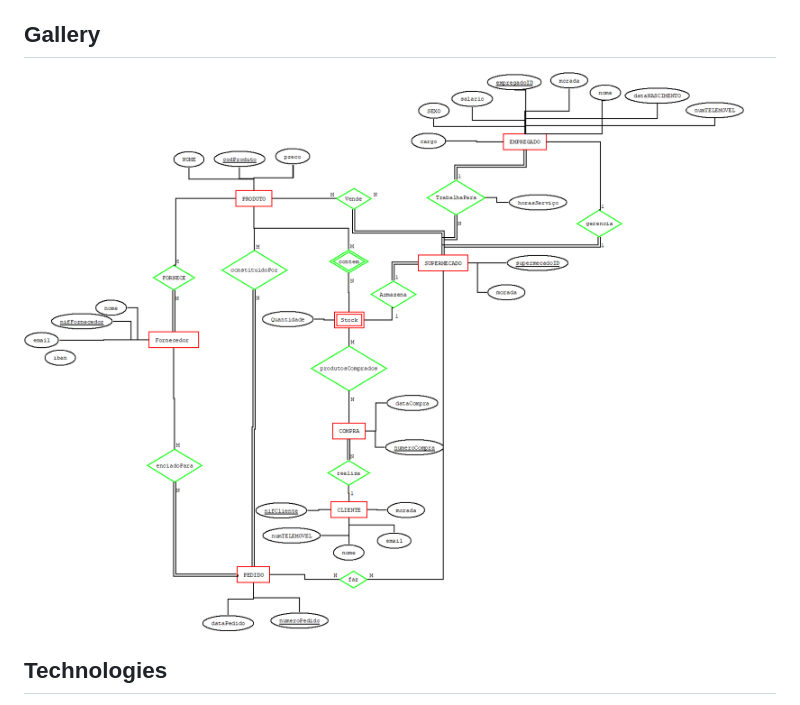
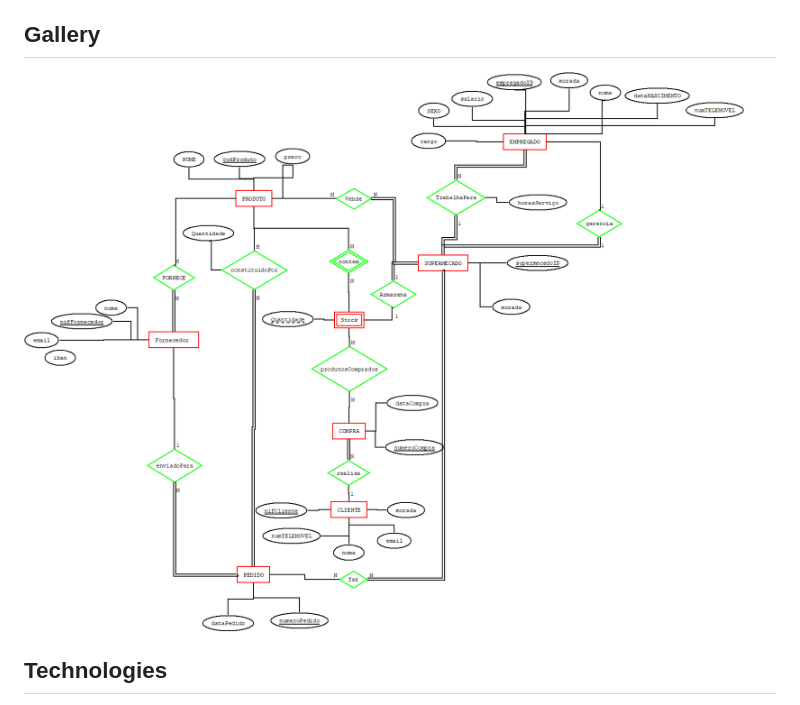
Before and after one commit to TCM23-SIBD-G03/M2, a Markdown page: README.md, the part around the change. GitHub-like rendering; pictures changed too: doc/rei/images/ModeloERSupermecado.png (added), doc/rei/images/ModeloER_Supermecado.png (deleted).

```diff
--- a/README.md
+++ b/README.md
@@ -12,7 +12,7 @@ O objetivo do nosso trabalho é desenvolver um sistema de informação para uma
 
 ## Gallery
 
-![Modelo EA Supermecados](doc/rei/images/ModeloER_Supermecado.png)
+![Modelo EA Supermecados](doc/rei/images/ModeloERSupermecado.png)
 
 
 ## Technologies
```
Also changed, not shown: doc/rei/rei03.md (+1 -1 lines).
